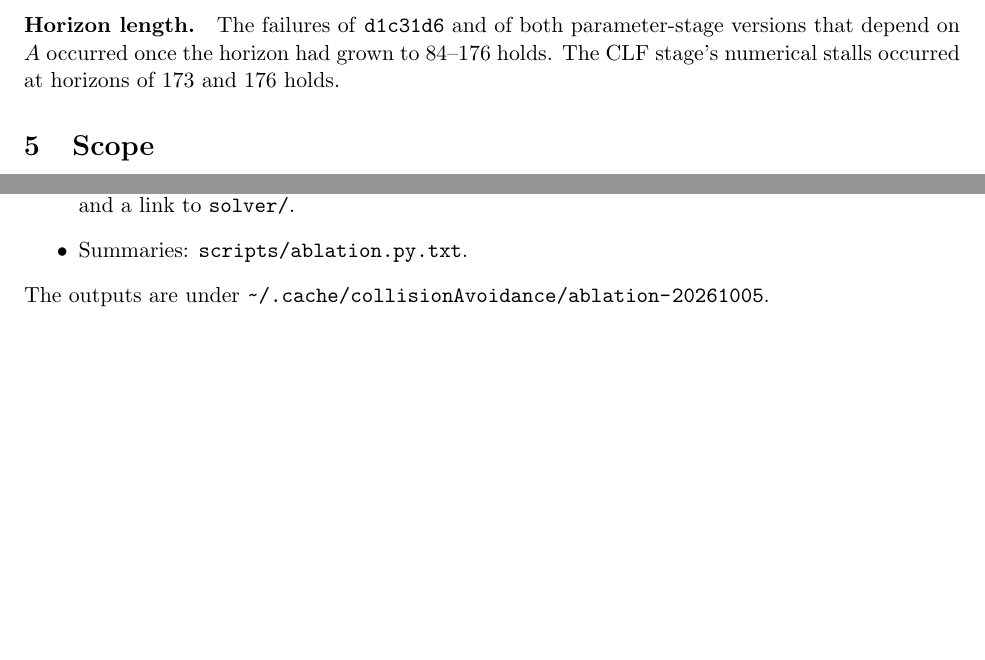
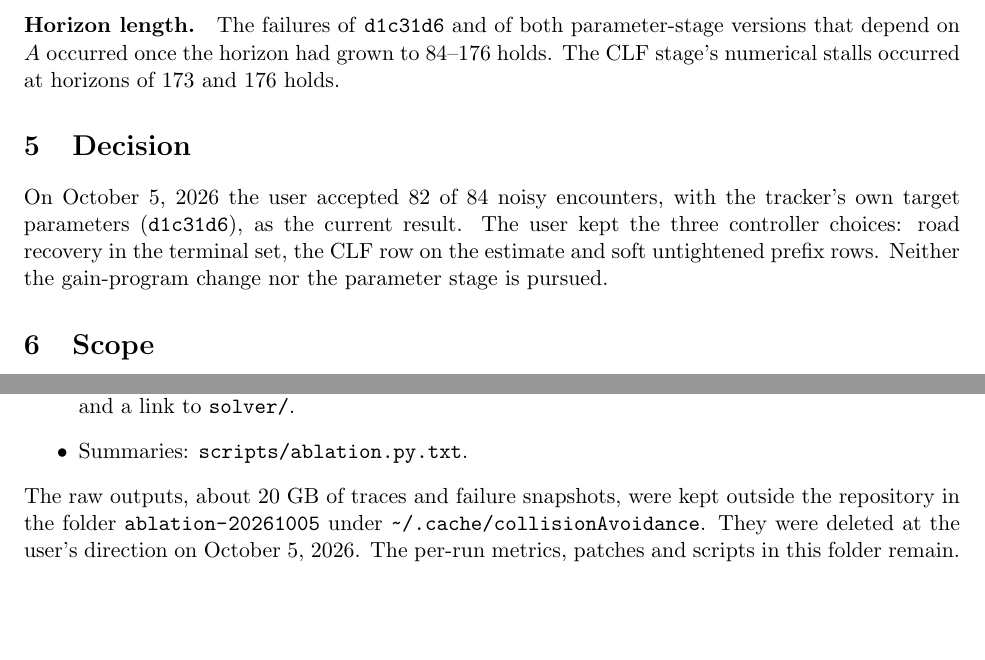
Before and after one commit to zaixinpan3/Vehicle-Collision-Avoidance, a LaTeX document (report/TRACKER_NOISE_AND_DESIGN_ABLATIONS_20261005.tex): two parts of page 4 of 4, joined at a grey line, cut so that both start at the same text. Compiled offline with pdfLaTeX.

Commit message:
Record the decision to accept 82 of 84 and keep the three controller choices
The user accepted 82 of 84 noisy encounters with the tracker's own target
parameters (d1c31d6) as the current result and kept terminal road
recovery, the CLF row on the estimate and the soft prefix rows. Neither the
gain-program change nor the parameter stage is pursued. The study report
records the decision and that its 20 GB of raw outputs outside the
repository were deleted at the user's direction; its committed per-run
metrics, patches and scripts remain.

Co-Authored-By: Claude Opus 5.5 <noreply@anthropic.com>

```diff
--- a/report/TRACKER_NOISE_AND_DESIGN_ABLATIONS_20261005.tex
+++ b/report/TRACKER_NOISE_AND_DESIGN_ABLATIONS_20261005.tex
@@ -188,6 +188,13 @@ parameter-stage versions that depend on $A$ occurred once the horizon had
 grown to 84--176 holds. The CLF stage's numerical stalls occurred at
 horizons of 173 and 176 holds.
 
+\section{Decision}
+On October 5, 2026 the user accepted 82 of 84 noisy encounters, with the
+tracker's own target parameters (\texttt{d1c31d6}), as the current result.
+The user kept the three controller choices: road recovery in the terminal
+set, the CLF row on the estimate and soft untightened prefix rows. Neither
+the gain-program change nor the parameter stage is pursued.
+
 \section{Scope}
 \begin{itemize}
 \item The closed loop is sensitive to small changes. A single change can move
@@ -214,5 +221,9 @@ The files below are in the folder
   \path{patches/} and a link to \path{solver/}.
 \item Summaries: \path{scripts/ablation.py.txt}.
 \end{itemize}
-The outputs are under \path{~/.cache/collisionAvoidance/ablation-20261005}.
+The raw outputs, about 20~GB of traces and failure snapshots, were kept
+outside the repository in the folder \path{ablation-20261005} under
+\path{~/.cache/collisionAvoidance}. They were deleted at the user's
+direction on October 5, 2026. The per-run metrics, patches and scripts in
+this folder remain.
 \end{document}
```
Also changed, not shown: estimator/MODEL_AIDED_ESTIMATION.md (+2 -1 lines), report/ESTIMATOR_DIRECT_TARGET_20261005.tex (+5 -0 lines), report/README.md.
